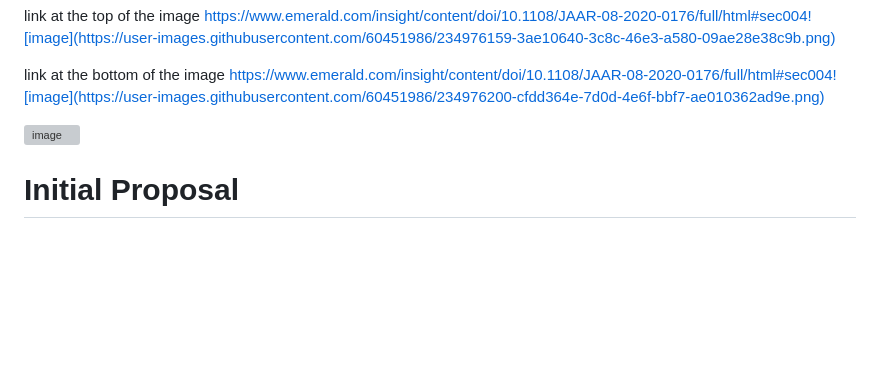
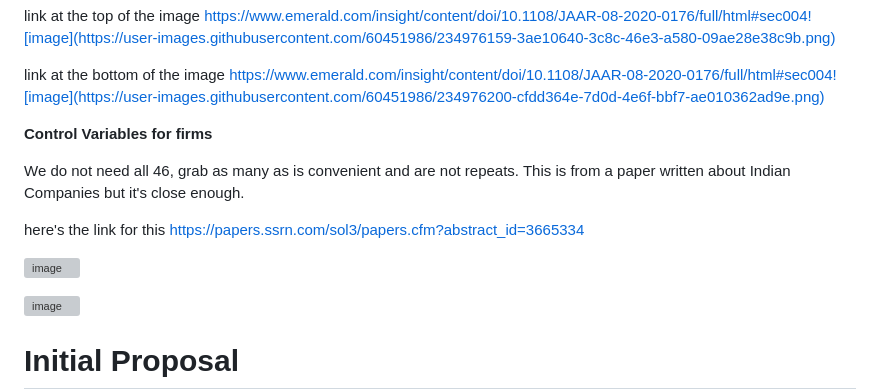
Before and after one commit to tobeybill/TISATAFL, a Markdown page: README.md, the part around the change. GitHub-like rendering; blank space fills up the shorter version; grey boxes are pictures that could not be loaded.

```diff
--- a/README.md
+++ b/README.md
@@ -23,6 +23,17 @@ link at the top of the image https://www.emerald.com/insight/content/doi/10.1108
 
 
 link at the bottom of the image https://www.emerald.com/insight/content/doi/10.1108/JAAR-08-2020-0176/full/html#sec004![image](https://user-images.githubusercontent.com/60451986/234976200-cfdd364e-7d0d-4e6f-bbf7-ae010362ad9e.png)
+
+__Control Variables for firms__
+
+We do not need all 46, grab as many as is convenient and are not repeats. This is from a paper written about Indian Companies but it's close enough.
+
+here's the link for this
+https://papers.ssrn.com/sol3/papers.cfm?abstract_id=3665334
+
+![image](https://user-images.githubusercontent.com/60451986/235383012-bee5c246-81f9-4ccb-8012-78b03f228773.png)
+
+
 
 ![image](https://user-images.githubusercontent.com/60451986/235374611-b8035dfe-3b28-475e-8a0b-7e64198b0a63.png)
 
```
